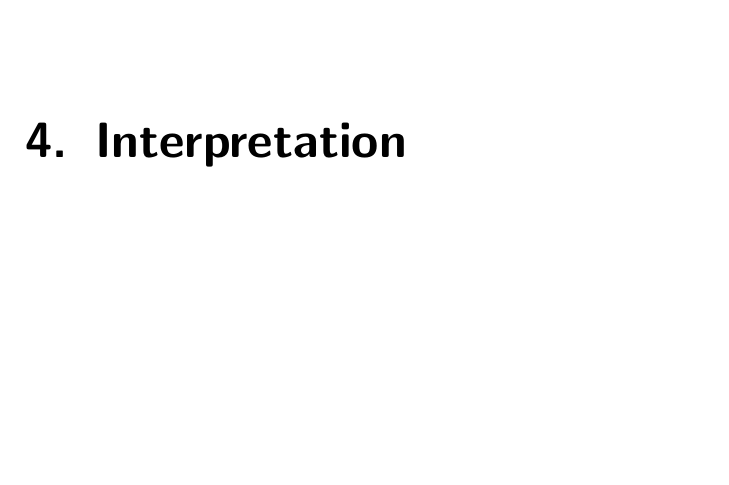
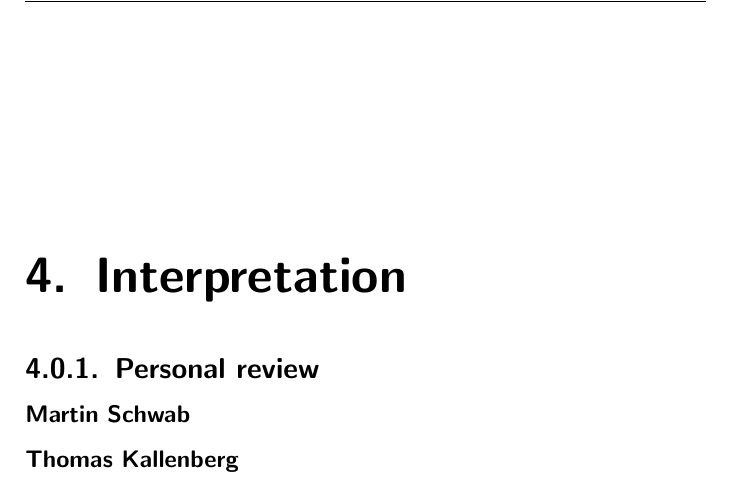
Before and after one commit to martinaders/cdtRefactoring, a LaTeX thesis (ch.hsr.eclipse.doc/src/main/latex/project-documentation/project-documentation.tex): part of page 13 of 21 before the commit and part of page 14 of 22 after it, cut so that both start at the same text, the shorter picture padded with empty space. Compiled offline with pdfLaTeX.

Commit message:
updated documentation a little bit

```diff
--- a/ch.hsr.eclipse.doc/src/main/latex/project-documentation/project-documentation.tex
+++ b/ch.hsr.eclipse.doc/src/main/latex/project-documentation/project-documentation.tex
@@ -53,18 +53,21 @@ solution to them.
 \thispagestyle{empty}
 \pagenumbering{arabic}
 
-
 \include{introduction}
 \include{specification}
 \include{implementation}
 
-
 \chapter{Interpretation}
 \thispagestyle{fancy}
 
+\subsection{Personal review}
+
+\subsubsection{Martin Schwab}
+
+\subsubsection{Thomas Kallenberg}
+
 \chapter{Conclusions and future work}
 \thispagestyle{fancy}
-
 
 \chapter{Sources}
 \thispagestyle{fancy}
```
Also changed, not shown: ch.hsr.eclipse.doc/src/main/latex/project-documentation/project-documentation.tex (1 more changed lines).
